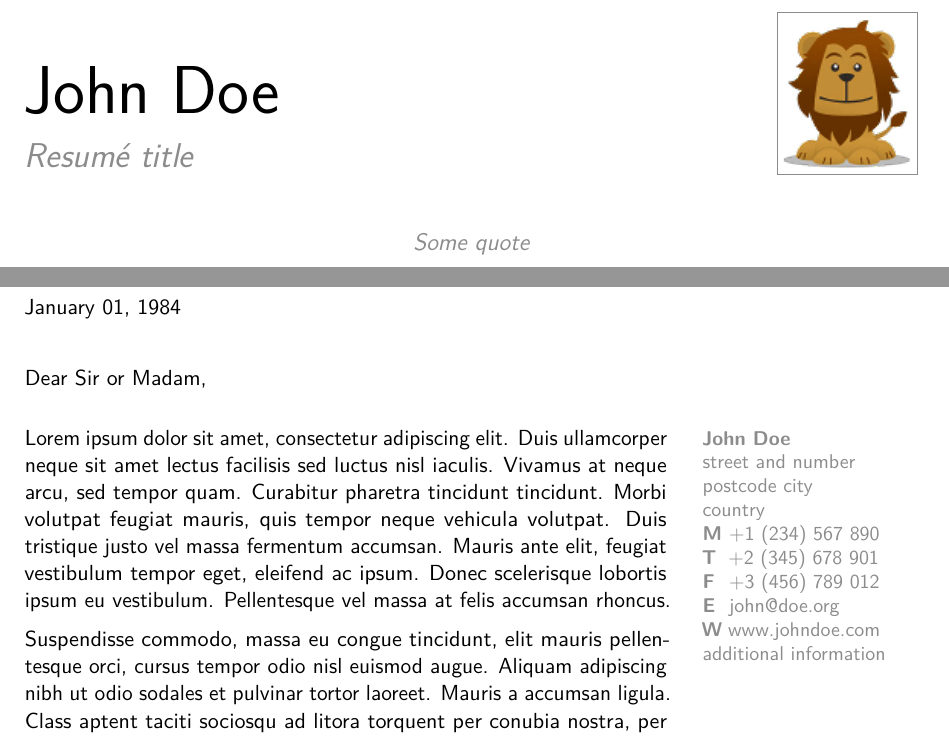
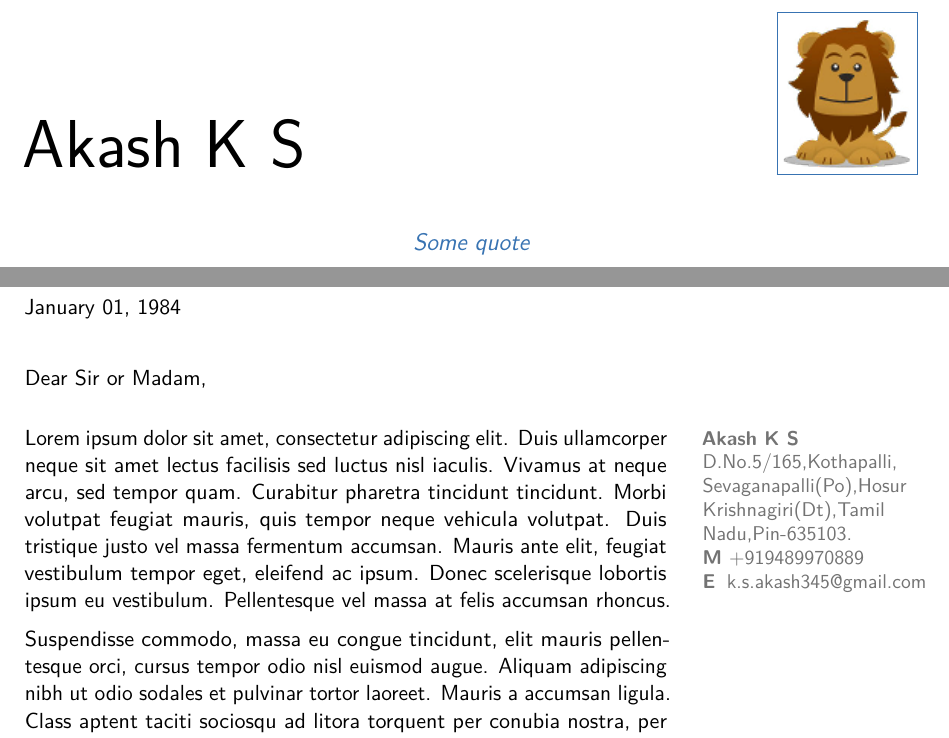
Before and after one commit to AkashSrininivasulu/Akash_Resume, a LaTeX CV (main.tex): two parts of pages 1 and 3 of 3, joined at a grey line, cut at the place of the change. Compiled offline with pdfLaTeX; a LaTeX package or settings file that is missing is left out.

Commit message:
name,address,mobile no and email id updated

```diff
--- a/main.tex
+++ b/main.tex
@@ -10,7 +10,7 @@
 
 % moderncv themes
 \moderncvstyle{oldstyle}                           % style options are 'casual' (default), 'classic', 'oldstyle' and 'banking'
-\moderncvcolor{grey}                               % color options 'blue' (default), 'orange', 'green', 'red', 'purple', 'grey' and 'black'
+\moderncvcolor{blue}                               % color options 'blue' (default), 'orange', 'green', 'red', 'purple', 'grey' and 'black'
 %\renewcommand{\familydefault}{\sfdefault}         % to set the default font; use '\sfdefault' for the default sans serif font, '\rmdefault' for the default roman one, or any tex font name
 %\nopagenumbers{}                                  % uncomment to suppress automatic page numbering for CVs longer than one page
 
@@ -24,15 +24,10 @@
 %\setlength{\makecvtitlenamewidth}{10cm}           % for the 'classic' style, if you want to force the width allocated to your name and avoid line breaks. be careful though, the length is normally calculated to avoid any overlap with your personal info; use this at your own typographical risks...
 
 % personal data
-\name{John}{Doe}
-\title{Resumé title}                               % optional, remove / comment the line if not wanted
-\address{street and number}{postcode city}{country}% optional, remove / comment the line if not wanted; the "postcode city" and and "country" arguments can be omitted or provided empty
-\phone[mobile]{+1~(234)~567~890}                   % optional, remove / comment the line if not wanted
-\phone[fixed]{+2~(345)~678~901}                    % optional, remove / comment the line if not wanted
-\phone[fax]{+3~(456)~789~012}                      % optional, remove / comment the line if not wanted
-\email{john@doe.org}                               % optional, remove / comment the line if not wanted
-\homepage{www.johndoe.com}                         % optional, remove / comment the line if not wanted
-\extrainfo{additional information}                 % optional, remove / comment the line if not wanted
+\name{Akash}{K S}
+\address{D.No.5/165,Kothapalli,}{Sevaganapalli(Po),Hosur}{Krishnagiri(Dt),Tamil Nadu,Pin-635103.}% optional, remove / comment the line if not wanted; the "postcode city" and and "country" arguments can be omitted or provided empty
+\phone[mobile]{+919489970889}                  % optional, remove / comment the line if not wanted
+\email{k.s.akash345@gmail.com}                               % optional, remove / comment the line if not wanted
 \photo[64pt][0.4pt]{picture}                       % optional, remove / comment the line if not wanted; '64pt' is the height the picture must be resized to, 0.4pt is the thickness of the frame around it (put it to 0pt for no frame) and 'picture' is the name of the picture file
 \quote{Some quote}                                 % optional, remove / comment the line if not wanted
 
```
